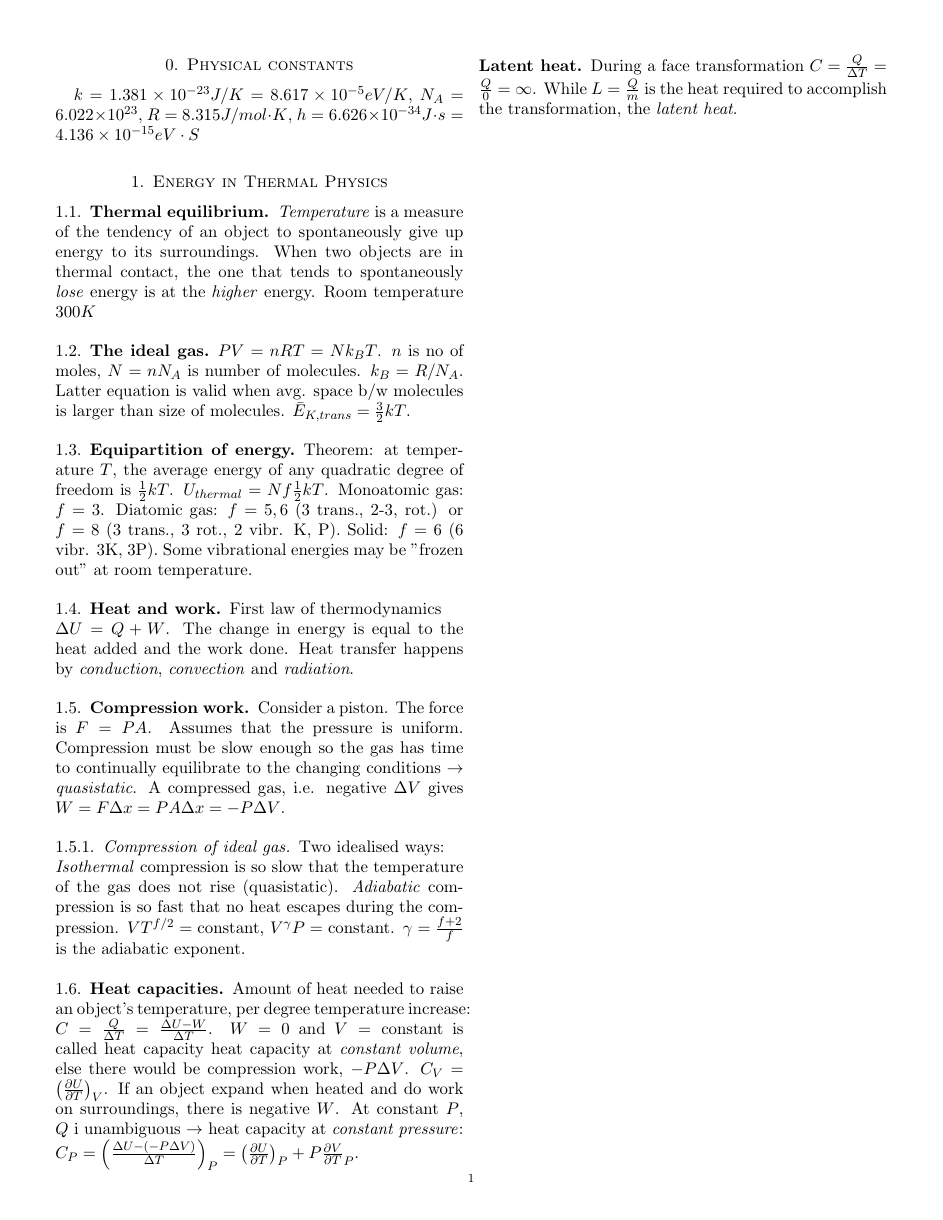
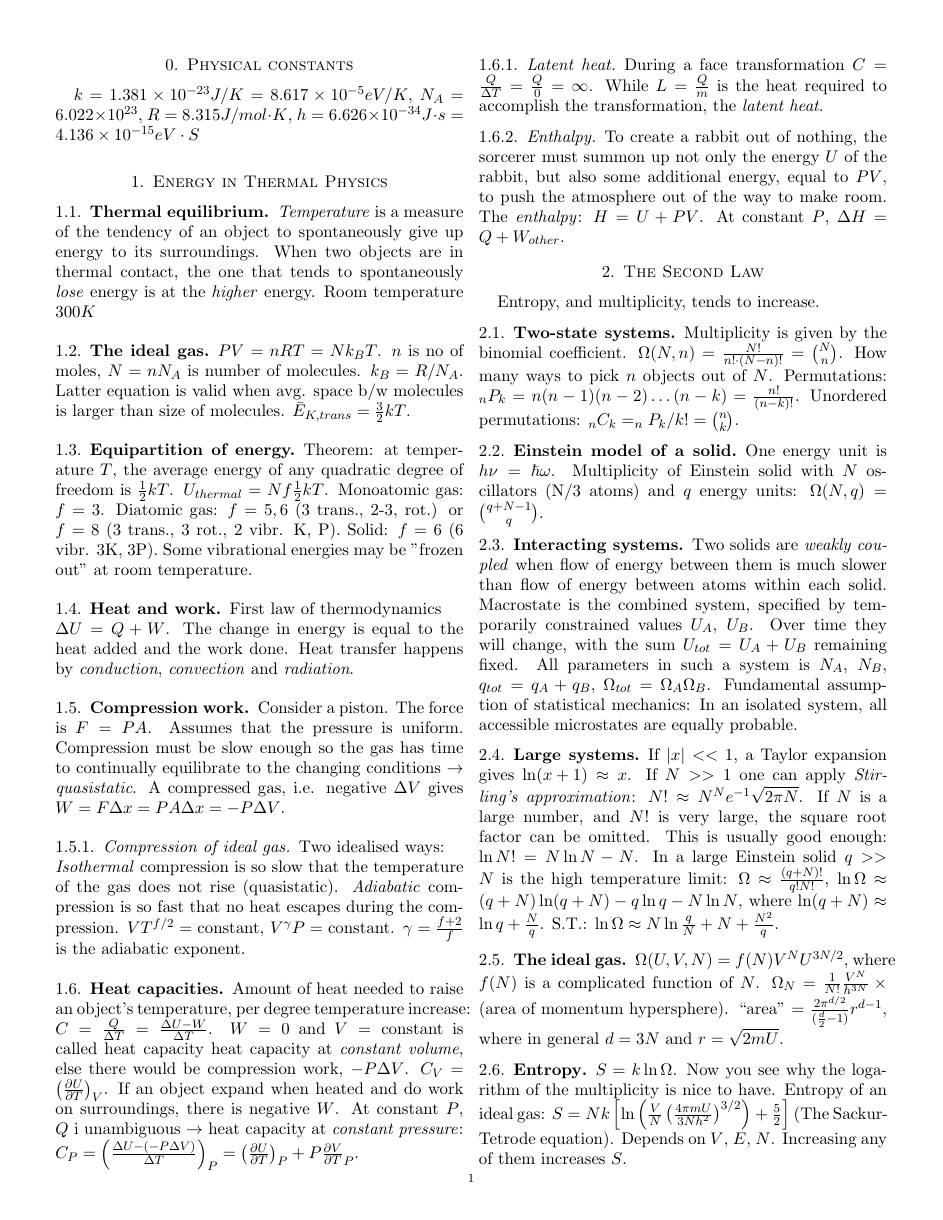
Before and after one commit to gregwinther/FYS2160, a LaTeX paper (Summary/cheatsheet.tex): the whole page before the commit and page 1 of 2 after it. Compiled offline with pdfLaTeX.

Commit message:
Chapter 2 summary donish

```diff
--- a/Summary/cheatsheet.tex
+++ b/Summary/cheatsheet.tex
@@ -1,5 +1,7 @@
 \documentclass[11pt,twocolumn]{amsart}
 
+\usepackage{amsmath}
+\usepackage{physics}
 \usepackage[margin=0.5in]{geometry}
 
 \setcounter{section}{-1}
@@ -28,6 +30,28 @@ Two idealised ways: \\ \emph{Isothermal} compression is so slow that the tempera
 
 \subsection{Heat capacities}
 Amount of heat needed to raise an object's temperature, per degree temperature increase: $C = \frac{Q}{\Delta T} = \frac{\Delta U - W}{\Delta T} $. $W=0$ and $V =\text{constant}$ is called heat capacity heat capacity at \emph{constant volume}, else there would be compression work, $-P\Delta V$. $C_V=\left(\frac{\partial U}{\partial T}\right)_V$. If an object expand when heated and do work on surroundings, there is negative $W$. At constant $P$, $Q$ i unambiguous $\rightarrow$ heat capacity at \emph{constant pressure}: $C_P = \left(\frac{\Delta U -(-P\Delta V)}{\Delta T}\right)_P=\left(\frac{\partial U}{\partial T}\right)_P + P\frac{\partial V}{\partial T}_P$.
-\subsection*{Latent heat} During a face transformation $C = \frac{Q}{\Delta T} = \frac{Q}{0} = \infty$. While $L=\frac{Q}{m}$ is the heat required to accomplish the transformation, the \emph{latent heat}.
+\subsubsection{Latent heat} During a face transformation $C = \frac{Q}{\Delta T} = \frac{Q}{0} = \infty$. While $L=\frac{Q}{m}$ is the heat required to accomplish the transformation, the \emph{latent heat}.
+\subsubsection{Enthalpy} To create a rabbit out of nothing, the sorcerer must summon up not only the energy $U$ of the rabbit, but also some additional energy, equal to $PV$, to push the atmosphere out of the way to make room. The \emph{enthalpy}: $H= U + PV$. At constant $P$, $\Delta H = Q + W_{other}$.
+
+\section{The Second Law}
+Entropy, and multiplicity, tends to increase.
+\subsection{Two-state systems}
+Multiplicity is given by the binomial coefficient. $\Omega(N,n) = \frac{N!}{n!\cdot (N-n)! } = \binom{N}{n}$. How many ways to pick $n$ objects out of $N$. Permutations: $_nP_k = n(n-1)(n-2)\dots (n-k) = \frac{n!}{(n-k)!} $. Unordered permutations: $_nC_k = _nP_k / k! = \binom{n}{k}$.
+\subsection{Einstein model of a solid}
+One energy unit is $h\nu = \hbar\omega$. Multiplicity of Einstein solid with $N$ oscillators (N/3 atoms) and $q$ energy units: $\Omega(N,q) = \binom{q+N-1}{q}$.
+\subsection{Interacting systems}
+Two solids are \emph{weakly coupled} when flow of energy between them is much slower than flow of energy between atoms within each solid. Macrostate is the combined system, specified by temporarily constrained values $U_A$, $U_B$. Over time they will change, with the sum $U_{tot} = U_A + U_B$ remaining fixed. All parameters in such a system is $N_A$, $N_B$, $q_{tot}=q_A+q_B$, $\Omega_{tot}=\Omega_A \Omega_B$. Fundamental assumption of statistical mechanics: In an isolated system, all accessible microstates are equally probable.
+\subsection{Large systems}
+If $\abs{x} << 1$, a Taylor expansion gives $\ln(x+1)\approx x$. If $N >> 1$ one can apply \emph{Stirling's approximation}: $N! \approx N^Ne^{-1}\sqrt{2\pi N}$. If $N$ is a large number, and $N!$ is very large, the square root factor can be omitted. This is usually good enough: $\ln N! = N\ln N - N$. In a large Einstein solid $q>>N$ is the high temperature limit: $\Omega \approx \frac{(q+N)!}{q!N!}$, $\ln\Omega \approx (q+N)\ln(q+N) - q\ln q - N\ln N$, where $\ln(q+N) \approx \ln q + \frac{N}{q}$. S.T.: $\ln\Omega \approx N\ln \frac{q}{N} + N + \frac{N^2}{q}$.
+\subsection{The ideal gas}
+$\Omega(U,V,N) = f(N)V^NU^{3N/2}$, where $f(N)$ is a complicated function of $N$. $\Omega_N = \frac{1}{N!}\frac{V^N}{h^{3N}}\times\text{(area of momentum hypersphere)}$. $\text{``area''} = \frac{2\pi^{d/2}}{(\frac{d}{2}-1)}r^{d-1}$, where  in general $d=3N$ and $r = \sqrt{2mU}$.
+\subsection{Entropy}
+$S = k\ln\Omega$. Now you see why the logarithm of the multiplicity is nice to have. Entropy of an ideal gas: $S = Nk \left[\ln\left(\frac{V}{N}\left(\frac{4\pi mU}{3Nh^2}\right)^{3/2} \right) + \frac{5}{2} \right]$ (The Sackur-Tetrode equation). Depends on $V$, $E$, $N$. Increasing any of them increases $S$.
+\subsubsection{Mixing} One gas into another chamber: $\Delta S_A = Nk\ln\frac{V_f}{V_i}=Nk\ln 2$. Two gases mixing, by removing a partition: $\Delta S_{tot} = \Delta S_A + \Delta S_B = 2Nk \ln 2$. Must be distinguishable gases. Gibbs Paradox.
+\subsubsection{Irreversible} Processes that create new entropy are said to be irreversible. A sudden expansion is irreversible. A reversible volume change must in fact be quasistatic S.T. $W = - P\Delta V $.
+
+\section{Interactions and Implications}
+\subsection{Temperature} Two Einstein solids: $\frac{\partial S_A}{\partial U_A} = \frac{\partial S_B}{\partial U_B}(=0)$ at equilibrium with $N_A$, $N_B$ fixed.
+
 
 \end{document}
```
Also changed, not shown: Summary/cheatsheet.pdf.
